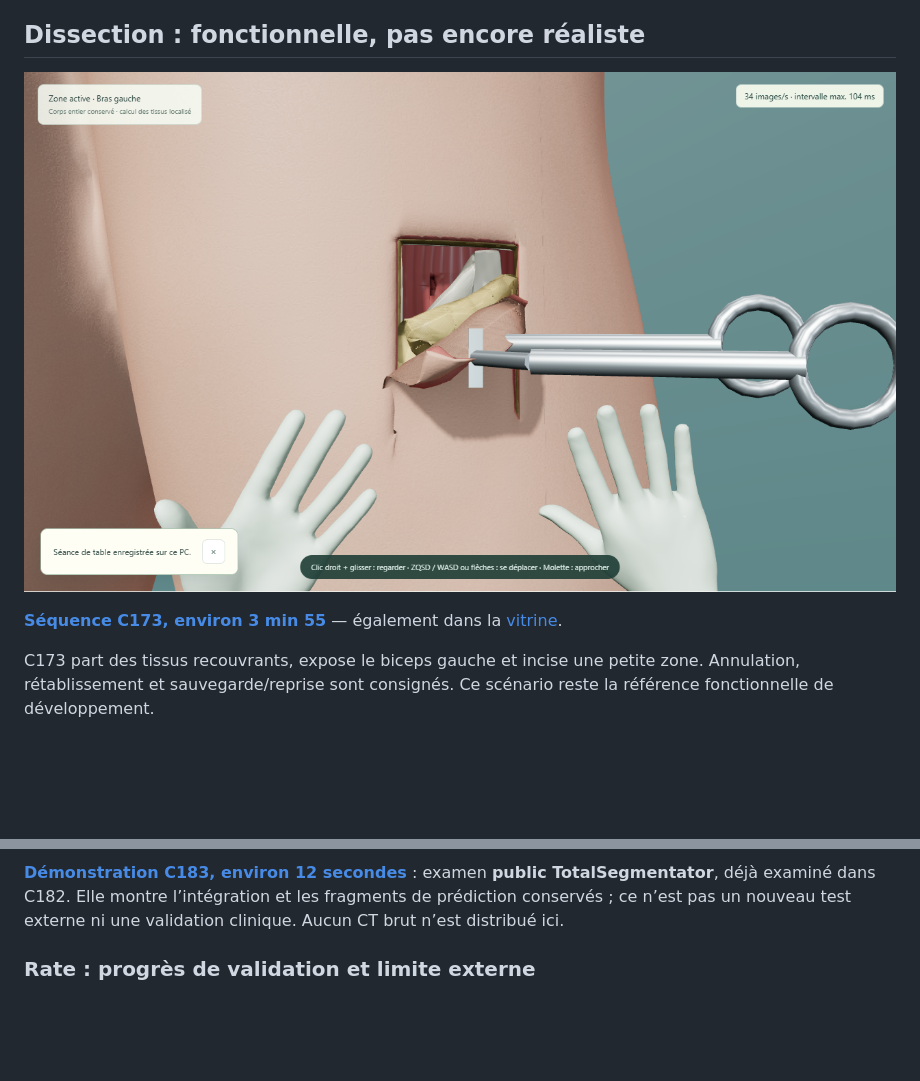
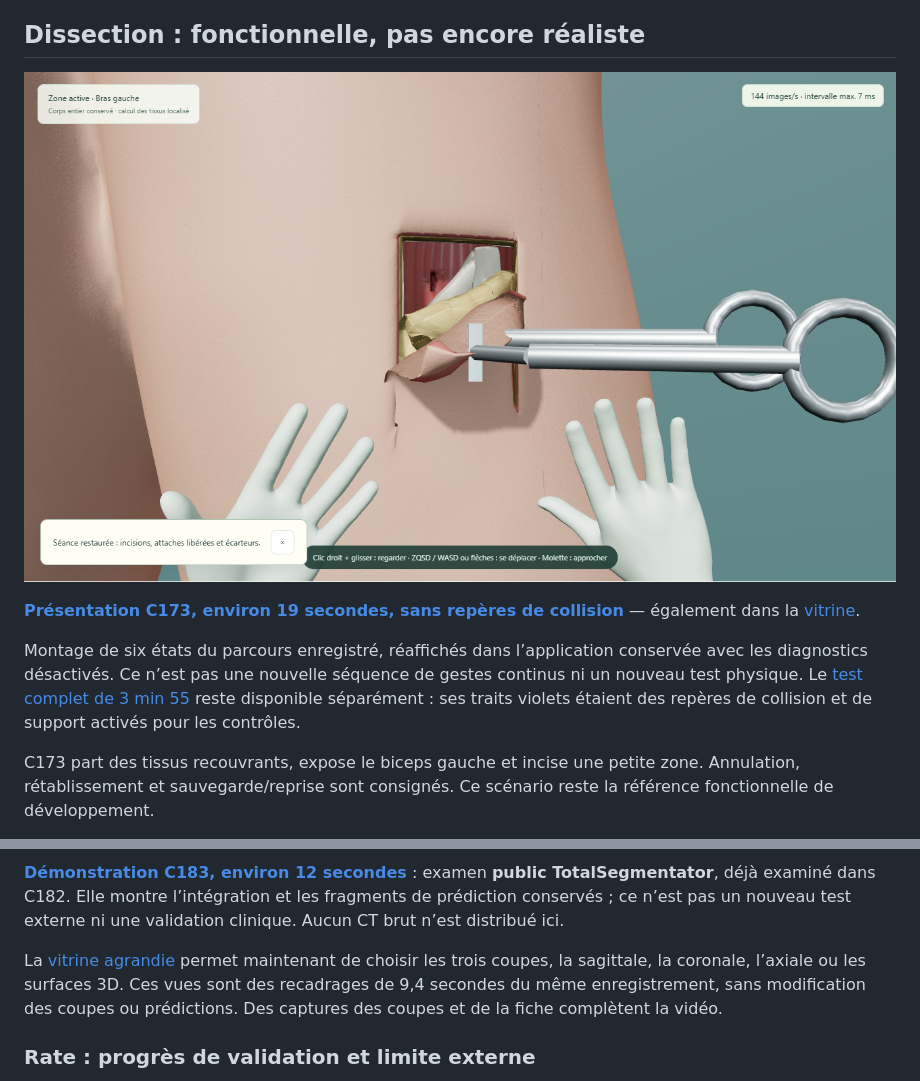
Before and after one commit to BBBsouheil/atlas-anatomie-resultats, a Markdown page: README.md, 2 parts joined by grey strips. Rendered like a GitHub page; pictures changed too: media/dissection-clean-c173.png (added); blank space fills up the shorter version.

Commit message:
Raccourcir la dissection sans reperes et agrandir les vues CT

```diff
--- a/README.md
+++ b/README.md
@@ -45,9 +45,11 @@ Le repérage automatique ne garantit pas une couverture exhaustive du cours. Les
 
 ## Dissection : fonctionnelle, pas encore réaliste
 
-![Biceps gauche exposé dans C173](media/dissection-c173.png)
+![Biceps gauche exposé dans C173, repères de collision désactivés](media/dissection-clean-c173.png)
 
-**[Séquence C173, environ 3 min 55](media/dissection-c173.webm)** — également dans la [vitrine](https://BBBsouheil.github.io/atlas-anatomie-resultats/#dissection).
+**[Présentation C173, environ 19 secondes, sans repères de collision](media/dissection-clean-steps.webm)** — également dans la [vitrine](https://BBBsouheil.github.io/atlas-anatomie-resultats/#dissection).
+
+Montage de six états du parcours enregistré, réaffichés dans l’application conservée avec les diagnostics désactivés. Ce n’est pas une nouvelle séquence de gestes continus ni un nouveau test physique. Le [test complet de 3 min 55](media/dissection-c173.webm) reste disponible séparément : ses traits violets étaient des repères de collision et de support activés pour les contrôles.
 
 C173 part des tissus recouvrants, expose le biceps gauche et incise une petite zone. Annulation, rétablissement et sauvegarde/reprise sont consignés. Ce scénario reste la référence fonctionnelle de développement.
 
@@ -71,6 +73,8 @@ flowchart LR
 ![Lecteur CT et surfaces rénales dans C183](media/scanner-c183.png)
 
 **[Démonstration C183, environ 12 secondes](media/scanner-c183.webm)** : examen **public TotalSegmentator**, déjà examiné dans C182. Elle montre l’intégration et les fragments de prédiction conservés ; ce n’est pas un nouveau test externe ni une validation clinique. Aucun CT brut n’est distribué ici.
+
+La [vitrine agrandie](https://BBBsouheil.github.io/atlas-anatomie-resultats/#ia) permet maintenant de choisir les trois coupes, la sagittale, la coronale, l’axiale ou les surfaces 3D. Ces vues sont des recadrages de 9,4 secondes du même enregistrement, sans modification des coupes ou prédictions. Des captures des coupes et de la fiche complètent la vidéo.
 
 ### Rate : progrès de validation et limite externe
 
```
Also changed, not shown: MEDIA_ATTRIBUTIONS.md (+10 -1 lines), media/scanner-initial-c183.png (added), 12 other files.
